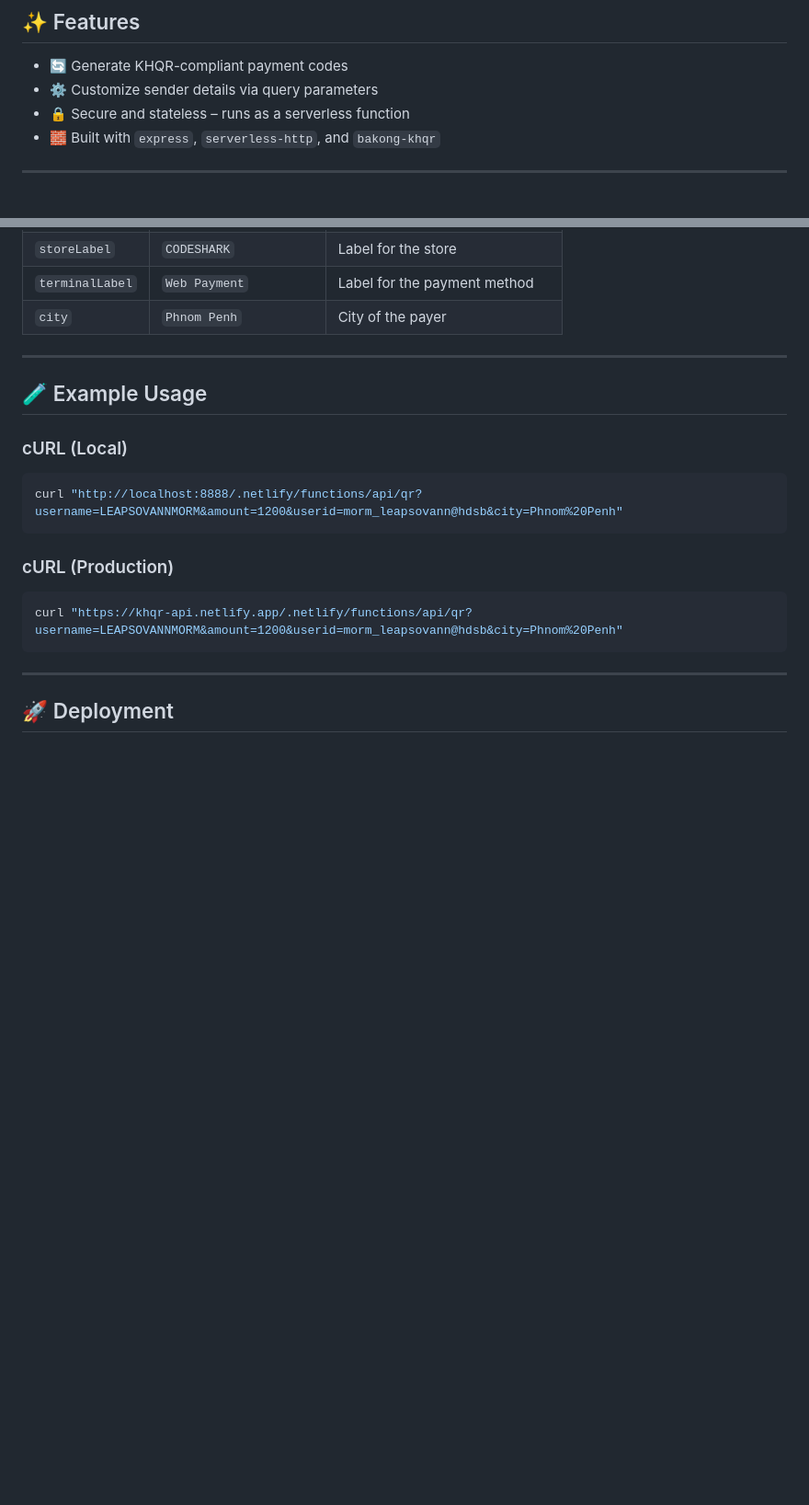
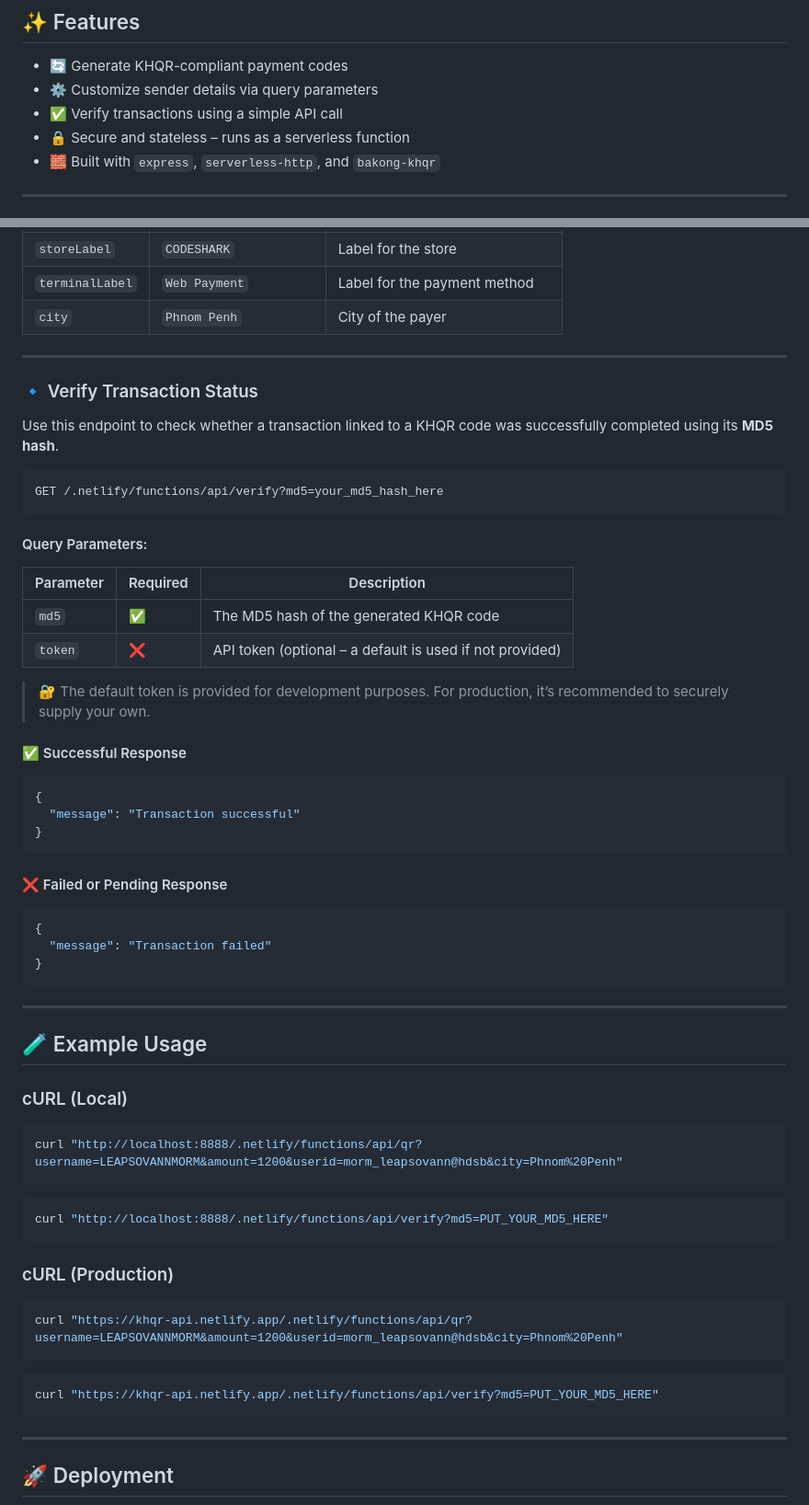
Before and after one commit to codeshark-lucifer/khqr, a Markdown page: README.md, 2 parts joined by grey strips. Shown at 92% size. GitHub-like rendering; blank space fills up the shorter version.

````diff
--- a/README.md
+++ b/README.md
@@ -8,6 +8,7 @@ A **serverless Express.js API** deployed with **Netlify Functions** that generat
 
 - 🔄 Generate KHQR-compliant payment codes
 - ⚙️ Customize sender details via query parameters
+- ✅ Verify transactions using a simple API call
 - 🔒 Secure and stateless – runs as a serverless function
 - 🧱 Built with `express`, `serverless-http`, and `bakong-khqr`
 
@@ -91,6 +92,41 @@ GET /.netlify/functions/api/qr?username=LEAPSOVANNMORM&amount=1200&userid=morm_l
 
 ---
 
+### 🔹 Verify Transaction Status
+
+Use this endpoint to check whether a transaction linked to a KHQR code was successfully completed using its **MD5 hash**.
+
+```http
+GET /.netlify/functions/api/verify?md5=your_md5_hash_here
+```
+
+#### Query Parameters:
+
+| Parameter | Required | Description                              |
+|-----------|----------|------------------------------------------|
+| `md5`     | ✅        | The MD5 hash of the generated KHQR code |
+| `token`   | ❌        | API token (optional – a default is used if not provided) |
+
+> 🔐 The default token is provided for development purposes. For production, it’s recommended to securely supply your own.
+
+#### ✅ Successful Response
+
+```json
+{
+  "message": "Transaction successful"
+}
+```
+
+#### ❌ Failed or Pending Response
+
+```json
+{
+  "message": "Transaction failed"
+}
+```
+
+---
+
 ## 🧪 Example Usage
 
 ### cURL (Local)
@@ -99,10 +135,18 @@ GET /.netlify/functions/api/qr?username=LEAPSOVANNMORM&amount=1200&userid=morm_l
 curl "http://localhost:8888/.netlify/functions/api/qr?username=LEAPSOVANNMORM&amount=1200&userid=morm_leapsovann@hdsb&city=Phnom%20Penh"
 ```
 
+```bash
+curl "http://localhost:8888/.netlify/functions/api/verify?md5=PUT_YOUR_MD5_HERE"
+```
+
 ### cURL (Production)
 
 ```bash
 curl "https://khqr-api.netlify.app/.netlify/functions/api/qr?username=LEAPSOVANNMORM&amount=1200&userid=morm_leapsovann@hdsb&city=Phnom%20Penh"
+```
+
+```bash
+curl "https://khqr-api.netlify.app/.netlify/functions/api/verify?md5=PUT_YOUR_MD5_HERE"
 ```
 
 ---
````
